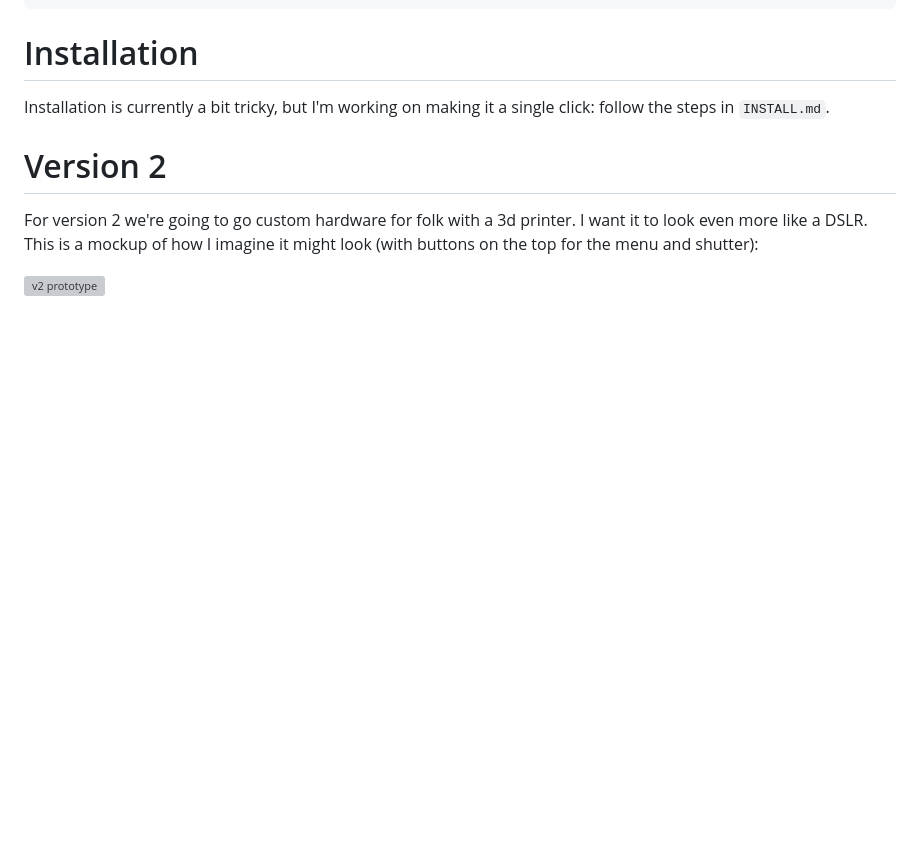
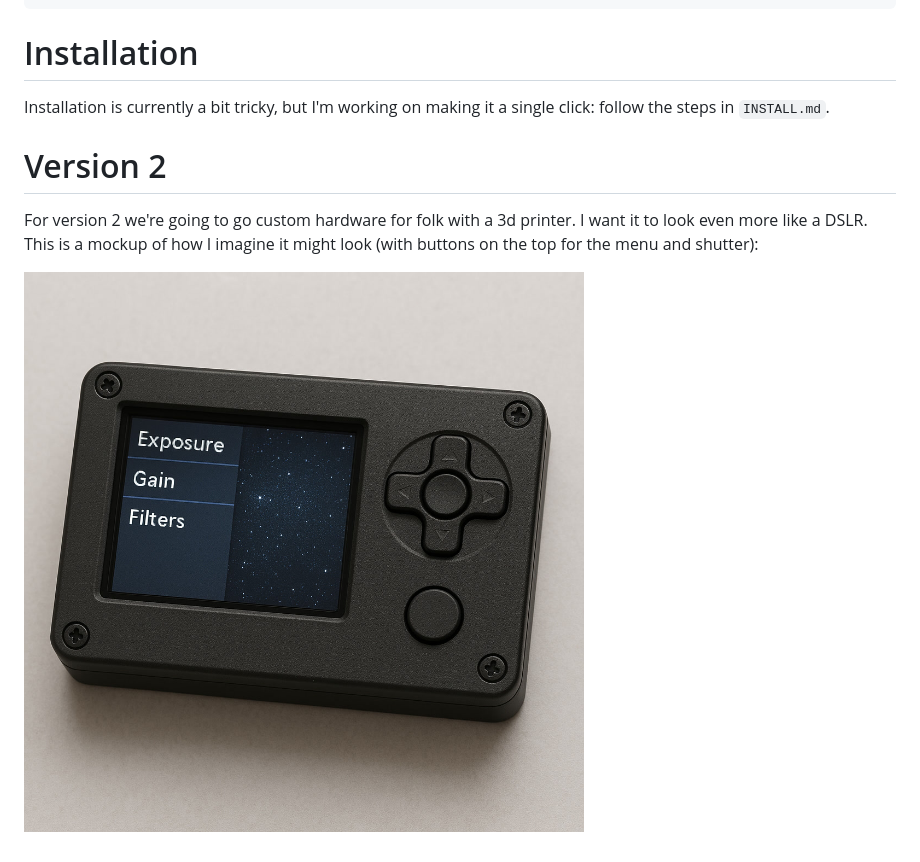
Before and after one commit to fommil/luddcam, a Markdown page: README.md, the part around the change. Drawn GitHub-style; pictures changed too: v2.jpg (added); blank space fills up the shorter version; grey boxes are pictures that could not be loaded.

Commit message:
smaller

```diff
--- a/README.md
+++ b/README.md
@@ -49,4 +49,4 @@ Installation is currently a bit tricky, but I'm working on making it a single cl
 
 For version 2 we're going to go custom hardware for folk with a 3d printer. I want it to look even more like a DSLR. This is a mockup of how I imagine it might look (with buttons on the top for the menu and shutter):
 
-![v2 prototype](v2.png)
+![v2 prototype](v2.jpg)
```
Also changed, not shown: 1 other file.
